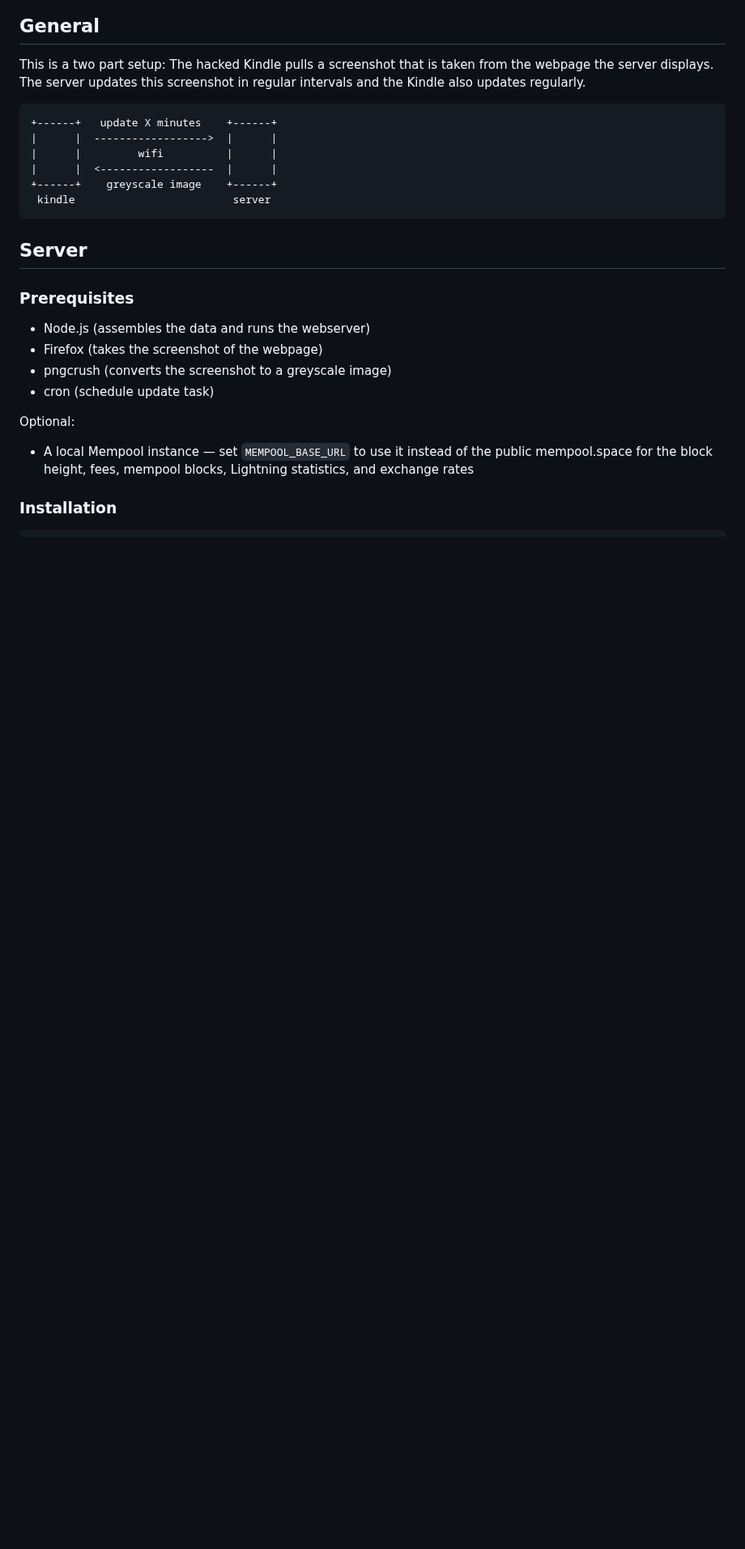
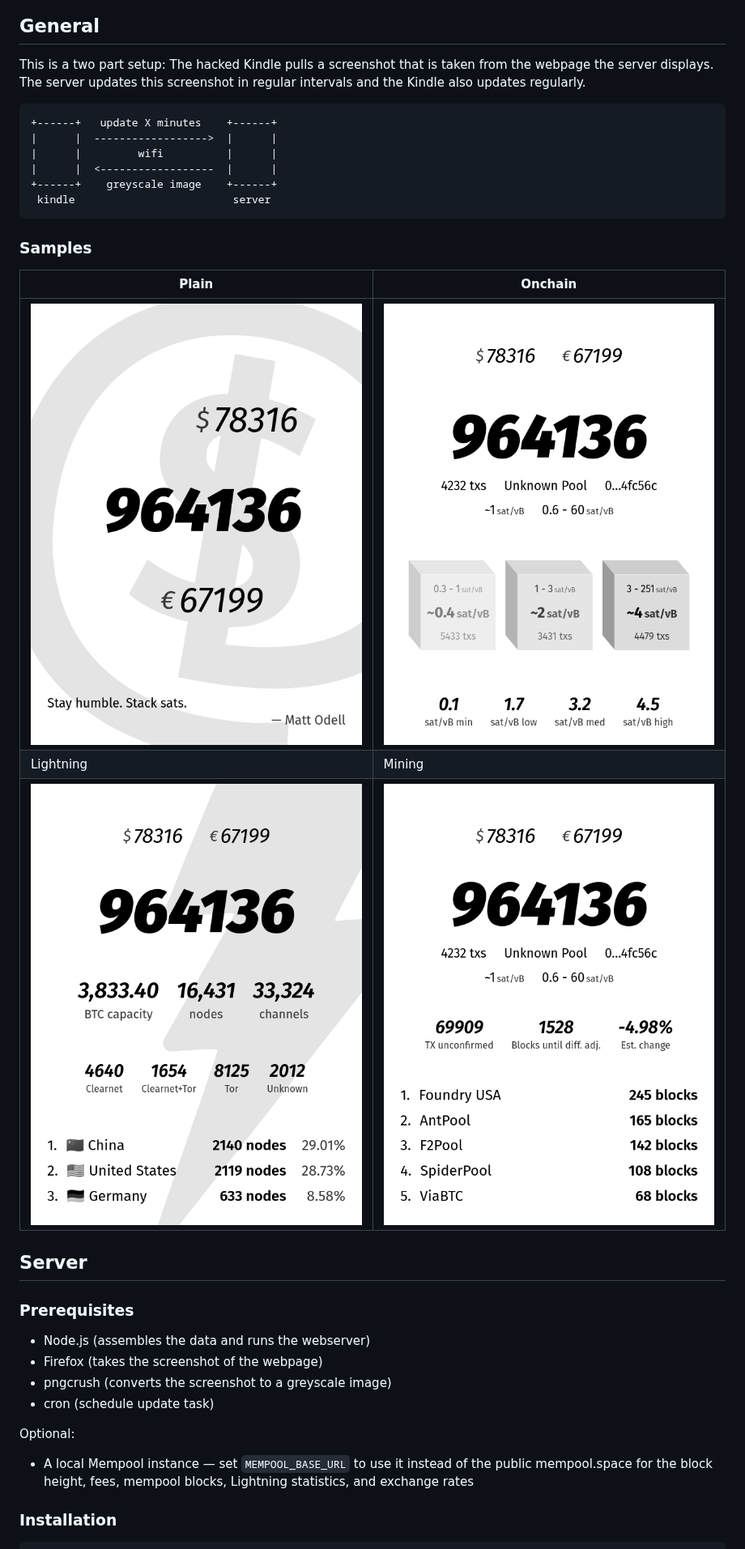
Before and after one commit to dennisreimann/kindle-display, a Markdown page: README.md, the part around the change. Shown at 81% size. GitHub-like rendering; pictures changed too: samples/lightning.png (added), samples/mining.png (added), samples/onchain.png (added); blank space fills up the shorter version.

Commit message:
Add samples to README

````diff
--- a/README.md
+++ b/README.md
@@ -19,6 +19,15 @@ The server updates this screenshot in regular intervals and the Kindle also upda
 +------+    greyscale image    +------+
  kindle                         server
 ```
+
+### Samples
+
+|Plain|Onchain|
+|---|---|
+| ![Plain](./samples/plain.png) | ![Onchain](./samples/onchain.png) |
+|Lightning|Mining|
+| ![Lightning](./samples/lightning.png) | ![Mining](./samples/mining.png) |
+
 
 ## Server
 
````
